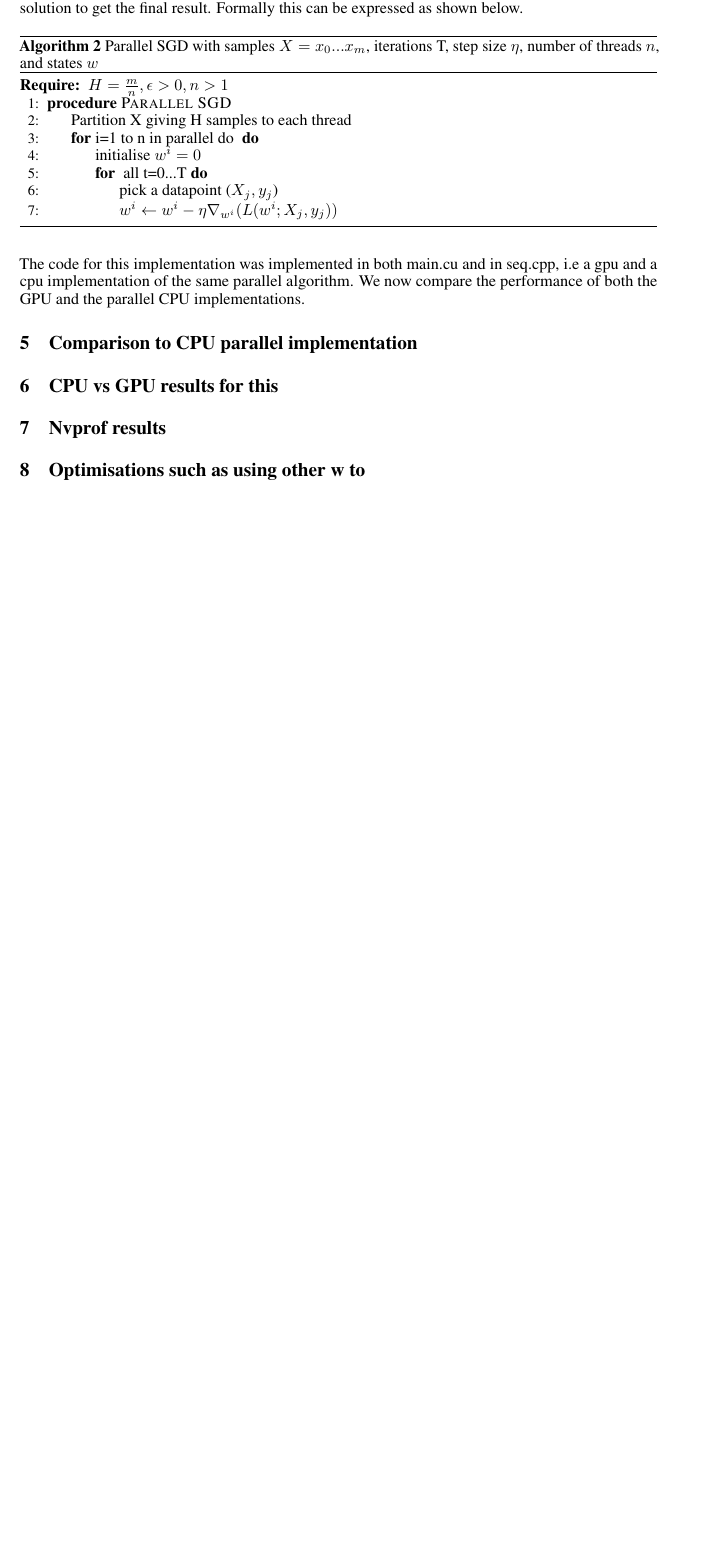
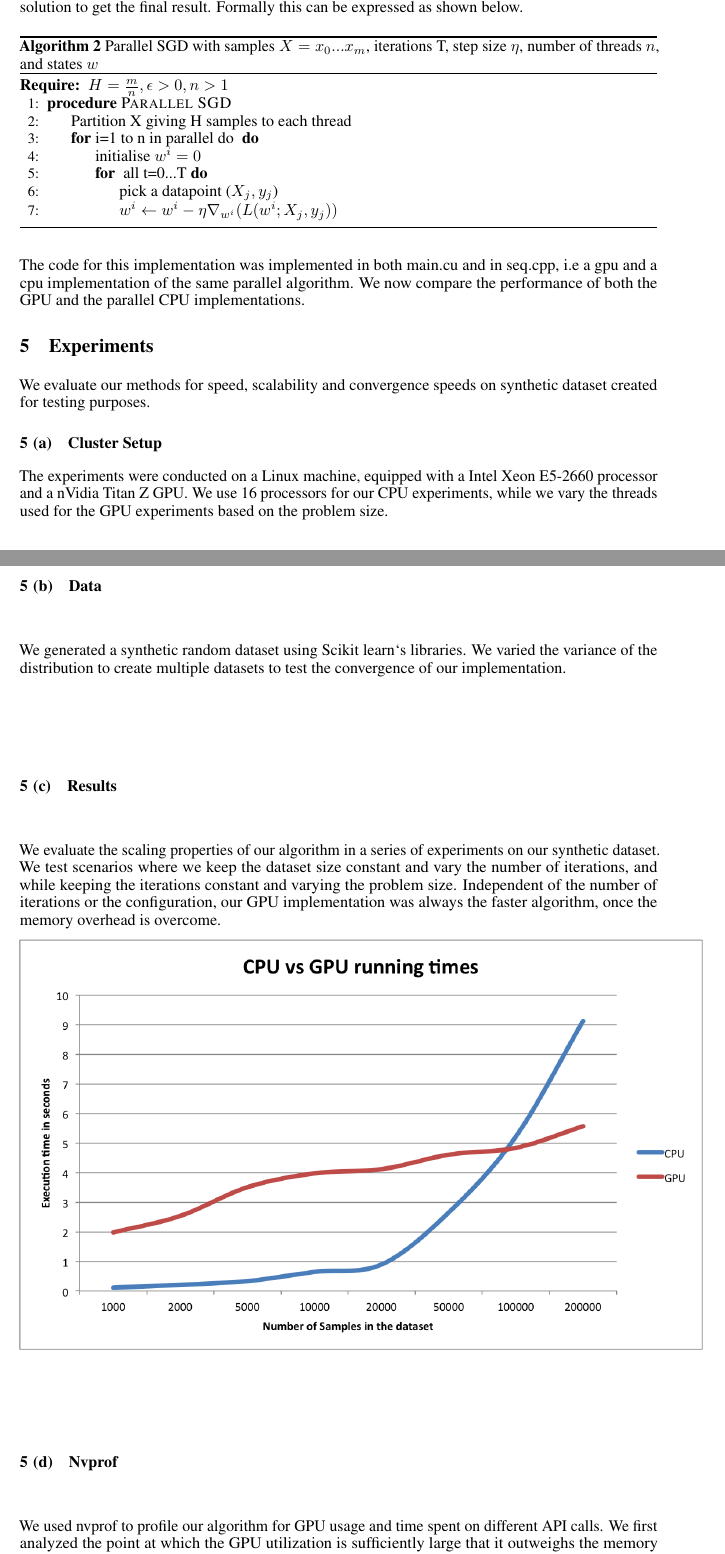
Before and after one commit to prithvikg/gpu_sgd, a LaTeX document (report/report.tex): part of page 2 of 2 before the commit and two parts of pages 2 and 3 of 5 after it, the two joined at a grey line, cut so that both start at the same text, the shorter picture padded with empty space. Compiled offline with pdfLaTeX.

Commit message:
Updating report

```diff
--- a/report/report.tex
+++ b/report/report.tex
@@ -230,12 +230,28 @@ Formally this can be expressed as shown below.
 The code for this implementation was implemented in both main.cu and in seq.cpp, i.e a gpu and a cpu implementation of the same parallel algorithm. We now compare the performance of both the GPU and the parallel CPU implementations.
 
 
+\section{Experiments}
+
+We evaluate our methods for speed, scalability and convergence speeds on synthetic dataset created for testing purposes.
+
+\subsection{Cluster Setup}
+
+The experiments were conducted on a Linux machine, equipped with a Intel Xeon E5-2660 processor and a nVidia Titan Z GPU. We use 16 processors for our CPU experiments, while we vary the threads used for the GPU experiments based on the problem size.
+
+\subsection{Data}
+
+We generated a synthetic random dataset using Scikit learn`s libraries. We varied the variance of the distribution to create multiple datasets to test the convergence of our implementation.
+
+\subsection{Results}
+
+We evaluate the scaling properties of our algorithm in a series of experiments on our synthetic dataset. We test scenarios where we keep the dataset size constant and vary the number of iterations, and while keeping the iterations constant and varying the problem size. Independent of the number of iterations or the configuration, our GPU implementation was always the faster algorithm, once the memory overhead is overcome.
+
+\includegraphics[scale=0.75]{cpuvgpu.png}
 
 
-\section{Comparison to CPU parallel implementation}
+\subsection{Nvprof}
 
-\section{CPU vs GPU results for this}
+We used nvprof to profile our algorithm for GPU usage and time spent on different API calls. We first analyzed the point at which the GPU utilization is sufficiently large that it outweighs the memory transfer times. The results show that at a fairly small problem size, of a 40 x 5 matrix, the GPU utilization reaches a 99.2 \%. Hence, we could conclude that this problem is sufficiently large to overcome the memory overhead. Our results below illustrate the GPU usage vs iterations for a 10000 x 20 matrix.
 
-\section{Nvprof results}
+\includegraphics[scale=0.75]{utilization.png}
 
-\section{Optimisations such as using other w to}
```
Also changed, not shown: report/cpuvgpu.png (added), report/sgdvasgd.png (added), report/utilization.png (added), report/report.tex (6 more changed lines).
